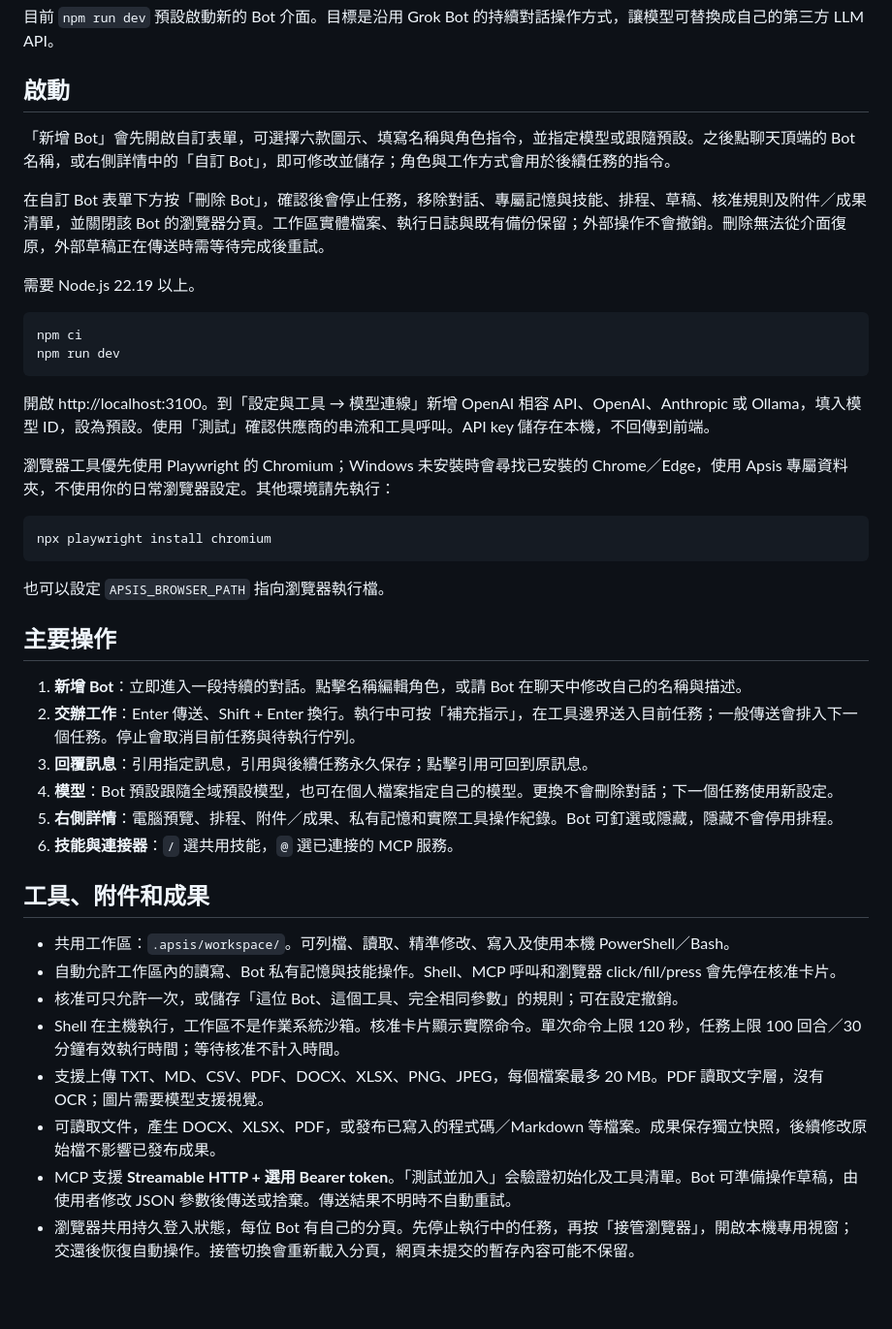
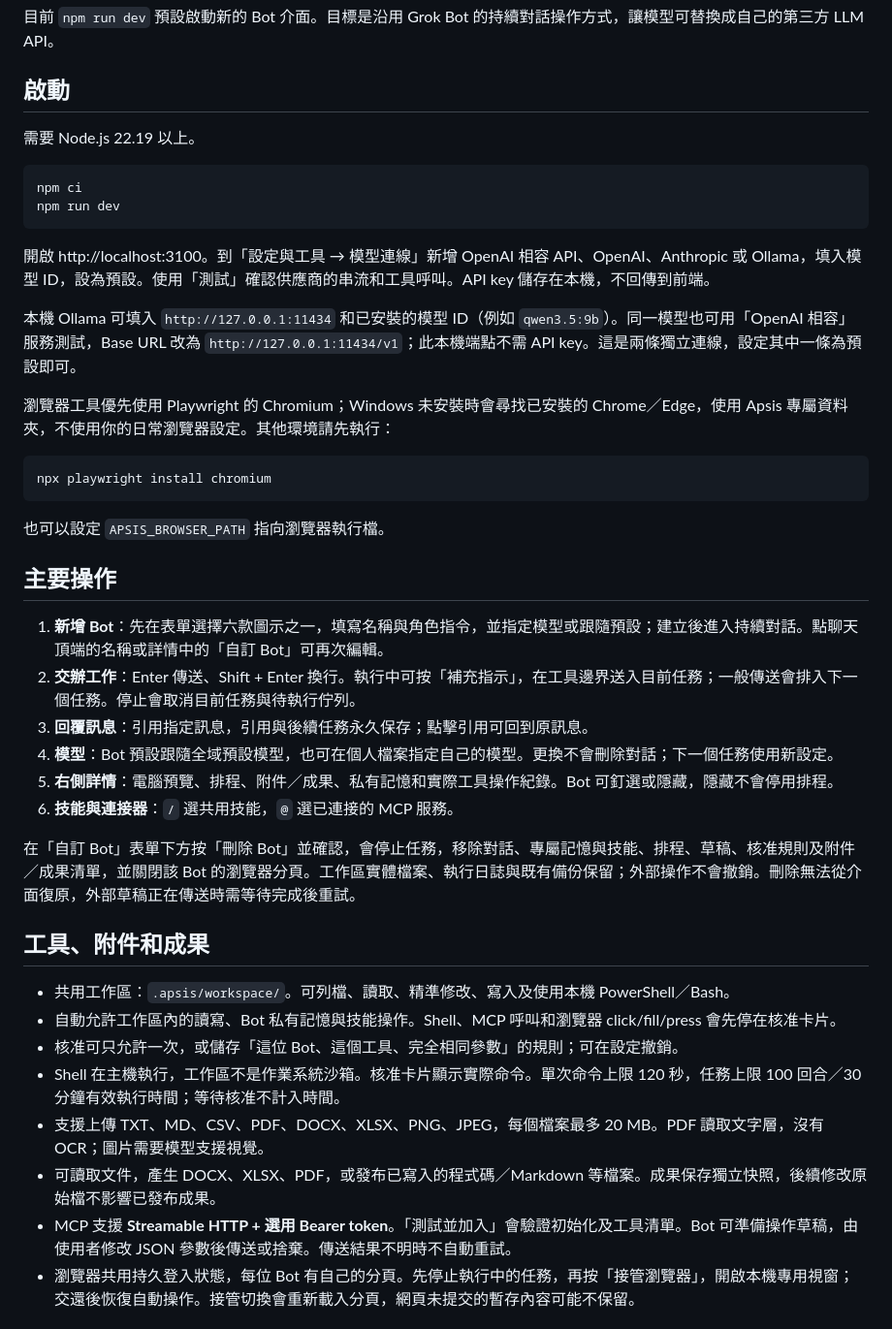
Before and after one commit to Suckashi/Apsis, a Markdown page: docs/bot-workspace.md, the part around the change. Shown at 97% size. Drawn GitHub-style; blank space fills up the shorter version.

````diff
--- a/docs/bot-workspace.md
+++ b/docs/bot-workspace.md
@@ -3,10 +3,6 @@
 目前 `npm run dev` 預設啟動新的 Bot 介面。目標是沿用 Grok Bot 的持續對話操作方式，讓模型可替換成自己的第三方 LLM API。
 
 ## 啟動
-
-「新增 Bot」會先開啟自訂表單，可選擇六款圖示、填寫名稱與角色指令，並指定模型或跟隨預設。之後點聊天頂端的 Bot 名稱，或右側詳情中的「自訂 Bot」，即可修改並儲存；角色與工作方式會用於後續任務的指令。
-
-在自訂 Bot 表單下方按「刪除 Bot」，確認後會停止任務，移除對話、專屬記憶與技能、排程、草稿、核准規則及附件／成果清單，並關閉該 Bot 的瀏覽器分頁。工作區實體檔案、執行日誌與既有備份保留；外部操作不會撤銷。刪除無法從介面復原，外部草稿正在傳送時需等待完成後重試。
 
 需要 Node.js 22.19 以上。
 
@@ -16,6 +12,8 @@ npm run dev
 ```
 
 開啟 http://localhost:3100。到「設定與工具 → 模型連線」新增 OpenAI 相容 API、OpenAI、Anthropic 或 Ollama，填入模型 ID，設為預設。使用「測試」確認供應商的串流和工具呼叫。API key 儲存在本機，不回傳到前端。
+
+本機 Ollama 可填入 `http://127.0.0.1:11434` 和已安裝的模型 ID（例如 `qwen3.5:9b`）。同一模型也可用「OpenAI 相容」服務測試，Base URL 改為 `http://127.0.0.1:11434/v1`；此本機端點不需 API key。這是兩條獨立連線，設定其中一條為預設即可。
 
 瀏覽器工具優先使用 Playwright 的 Chromium；Windows 未安裝時會尋找已安裝的 Chrome／Edge，使用 Apsis 專屬資料夾，不使用你的日常瀏覽器設定。其他環境請先執行：
 
@@ -27,12 +25,14 @@ npx playwright install chromium
 
 ## 主要操作
 
-1. **新增 Bot**：立即進入一段持續的對話。點擊名稱編輯角色，或請 Bot 在聊天中修改自己的名稱與描述。
+1. **新增 Bot**：先在表單選擇六款圖示之一，填寫名稱與角色指令，並指定模型或跟隨預設；建立後進入持續對話。點聊天頂端的名稱或詳情中的「自訂 Bot」可再次編輯。
 2. **交辦工作**：Enter 傳送、Shift + Enter 換行。執行中可按「補充指示」，在工具邊界送入目前任務；一般傳送會排入下一個任務。停止會取消目前任務與待執行佇列。
 3. **回覆訊息**：引用指定訊息，引用與後續任務永久保存；點擊引用可回到原訊息。
 4. **模型**：Bot 預設跟隨全域預設模型，也可在個人檔案指定自己的模型。更換不會刪除對話；下一個任務使用新設定。
 5. **右側詳情**：電腦預覽、排程、附件／成果、私有記憶和實際工具操作紀錄。Bot 可釘選或隱藏，隱藏不會停用排程。
 6. **技能與連接器**：`/` 選共用技能，`@` 選已連接的 MCP 服務。
+
+在「自訂 Bot」表單下方按「刪除 Bot」並確認，會停止任務，移除對話、專屬記憶與技能、排程、草稿、核准規則及附件／成果清單，並關閉該 Bot 的瀏覽器分頁。工作區實體檔案、執行日誌與既有備份保留；外部操作不會撤銷。刪除無法從介面復原，外部草稿正在傳送時需等待完成後重試。
 
 ## 工具、附件和成果
 
@@ -42,7 +42,7 @@ npx playwright install chromium
 - Shell 在主機執行，工作區不是作業系統沙箱。核准卡片顯示實際命令。單次命令上限 120 秒，任務上限 100 回合／30 分鐘有效執行時間；等待核准不計入時間。
 - 支援上傳 TXT、MD、CSV、PDF、DOCX、XLSX、PNG、JPEG，每個檔案最多 20 MB。PDF 讀取文字層，沒有 OCR；圖片需要模型支援視覺。
 - 可讀取文件，產生 DOCX、XLSX、PDF，或發布已寫入的程式碼／Markdown 等檔案。成果保存獨立快照，後續修改原始檔不影響已發布成果。
-- MCP 支援 **Streamable HTTP + 選用 Bearer token**。「測試並加入」会驗證初始化及工具清單。Bot 可準備操作草稿，由使用者修改 JSON 參數後傳送或捨棄。傳送結果不明時不自動重試。
+- MCP 支援 **Streamable HTTP + 選用 Bearer token**。「測試並加入」會驗證初始化及工具清單。Bot 可準備操作草稿，由使用者修改 JSON 參數後傳送或捨棄。傳送結果不明時不自動重試。
 - 瀏覽器共用持久登入狀態，每位 Bot 有自己的分頁。先停止執行中的任務，再按「接管瀏覽器」，開啟本機專用視窗；交還後恢復自動操作。接管切換會重新載入分頁，網頁未提交的暫存內容可能不保留。
 
 ## 排程與 Telegram
````
Also changed, not shown: README.md (+32 -13 lines), README.zh-TW.md (+29 -10 lines).
